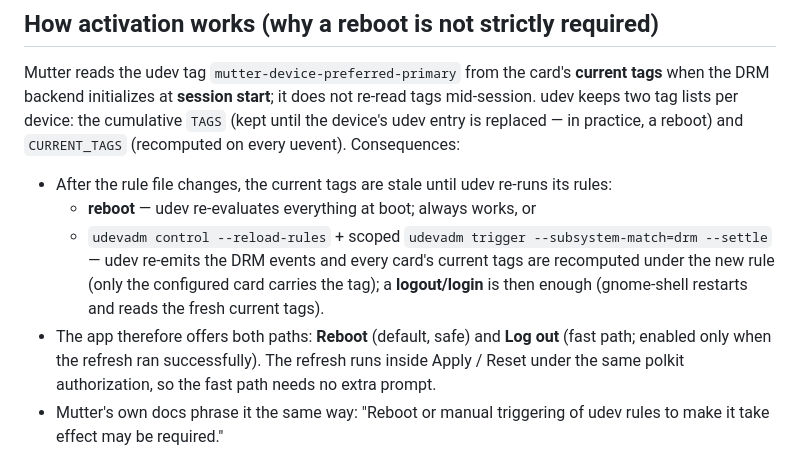
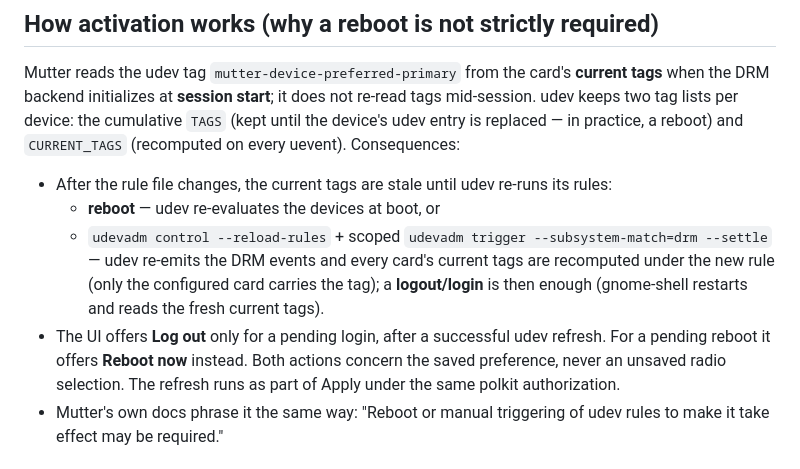
Before and after one commit to wl04/gpu-switcher, a Markdown page: DESIGN.md, the part around one of its changes. Drawn GitHub-style.

```diff
--- a/DESIGN.md
+++ b/DESIGN.md
@@ -40,16 +40,16 @@ Consequences:
 
 - After the rule file changes, the current tags are stale until udev
   re-runs its rules:
-  - **reboot** — udev re-evaluates everything at boot; always works, or
+  - **reboot** — udev re-evaluates the devices at boot, or
   - `udevadm control --reload-rules` + scoped
     `udevadm trigger --subsystem-match=drm --settle` — udev re-emits the DRM
     events and every card's current tags are recomputed under the new rule
     (only the configured card carries the tag); a **logout/login** is then
     enough (gnome-shell restarts and reads the fresh current tags).
-- The app therefore offers both paths: **Reboot** (default, safe) and
-  **Log out** (fast path; enabled only when the refresh ran successfully).
-  The refresh runs inside Apply / Reset under the same polkit authorization,
-  so the fast path needs no extra prompt.
+- The UI offers **Log out** only for a pending login, after a successful udev
+  refresh. For a pending reboot it offers **Reboot now** instead. Both actions
+  concern the saved preference, never an unsaved radio selection. The refresh
+  runs as part of Apply under the same polkit authorization.
 - Mutter's own docs phrase it the same way: "Reboot or manual triggering of
   udev rules to make it take effect may be required."
 
```
Also changed, not shown: other parts of DESIGN.md (+31 -34 lines), README.md (+19 -20 lines), docs/screenshot.png, 1 other file.
